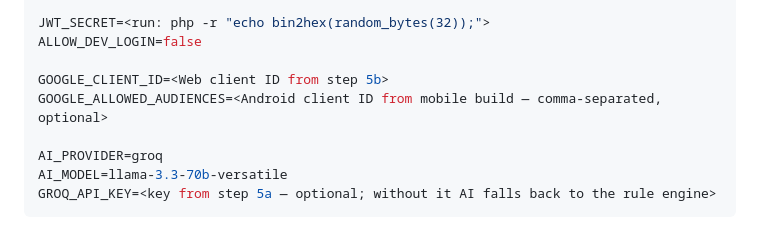
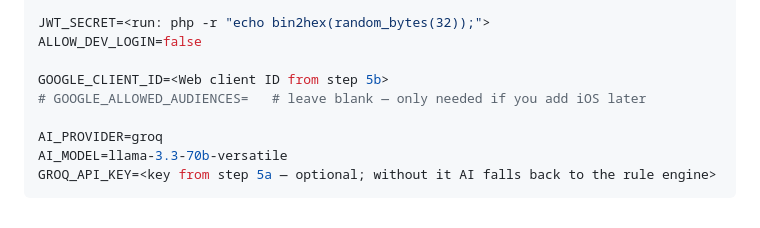
Before and after one commit to shivarya/diet-plan, a Markdown page: docs/server-deployment.md, the part around the change. Drawn GitHub-style.

```diff
--- a/docs/server-deployment.md
+++ b/docs/server-deployment.md
@@ -92,7 +92,7 @@ JWT_SECRET=<run: php -r "echo bin2hex(random_bytes(32));">
 ALLOW_DEV_LOGIN=false
 
 GOOGLE_CLIENT_ID=<Web client ID from step 5b>
-GOOGLE_ALLOWED_AUDIENCES=<Android client ID from mobile build — comma-separated, optional>
+# GOOGLE_ALLOWED_AUDIENCES=   # leave blank — only needed if you add iOS later
 
 AI_PROVIDER=groq
 AI_MODEL=llama-3.3-70b-versatile
```
Also changed, not shown: docs/mobile-deployment.md (+1 -1 lines).
